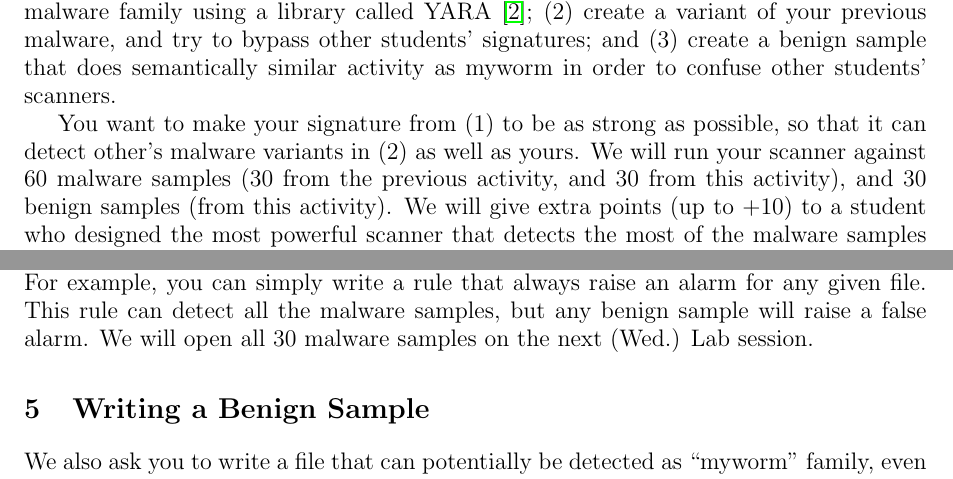
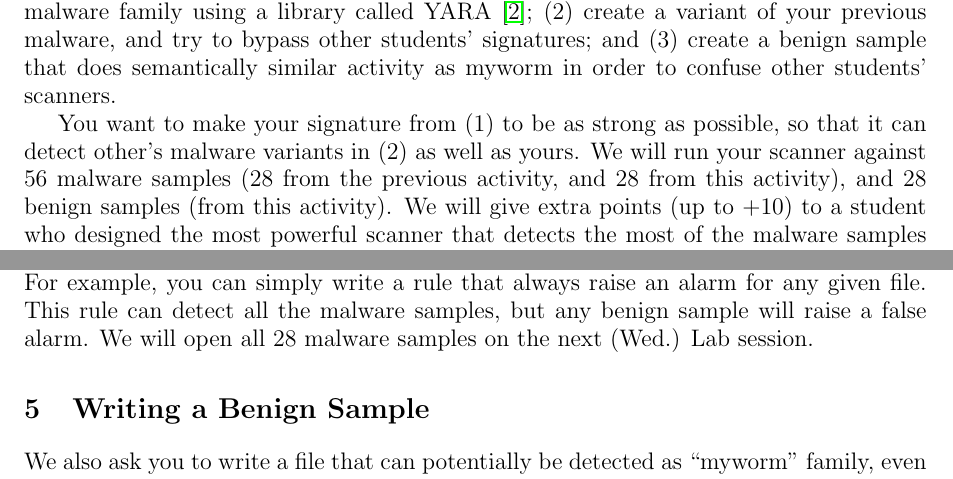
Before and after one commit to KAIST-IS521/2017-Spring, a LaTeX document (activities/0327-antimalware.tex): two parts of pages 1 and 2 of 3, joined at a grey line, cut so that both start at the same text. Compiled offline with pdfLaTeX.

Commit message:
Modify a number of malware samples.

```diff
--- a/activities/0327-antimalware.tex
+++ b/activities/0327-antimalware.tex
@@ -34,8 +34,8 @@ confuse other students' scanners.
 
 You want to make your signature from (1) to be as strong as possible,
 so that it can detect other's malware variants in (2) as well as
-yours. We will run your scanner against 60 malware samples (30 from
-the previous activity, and 30 from this activity), and 30 benign
+yours. We will run your scanner against 56 malware samples (28 from
+the previous activity, and 28 from this activity), and 28 benign
 samples (from this activity). We will give extra points (up to +10) to
 a student who designed the most powerful scanner that detects the most
 of the malware samples with the least false alarms.
@@ -114,7 +114,7 @@ Of course, you should think both false positives and negatives to
 design your rules. For example, you can simply write a rule that
 always raise an alarm for any given file. This rule can detect all the
 malware samples, but any benign sample will raise a false alarm. We
-will open all 30 malware samples on the next (Wed.) Lab session.
+will open all 28 malware samples on the next (Wed.) Lab session.
 
 \section{Writing a Benign Sample}
 
```
